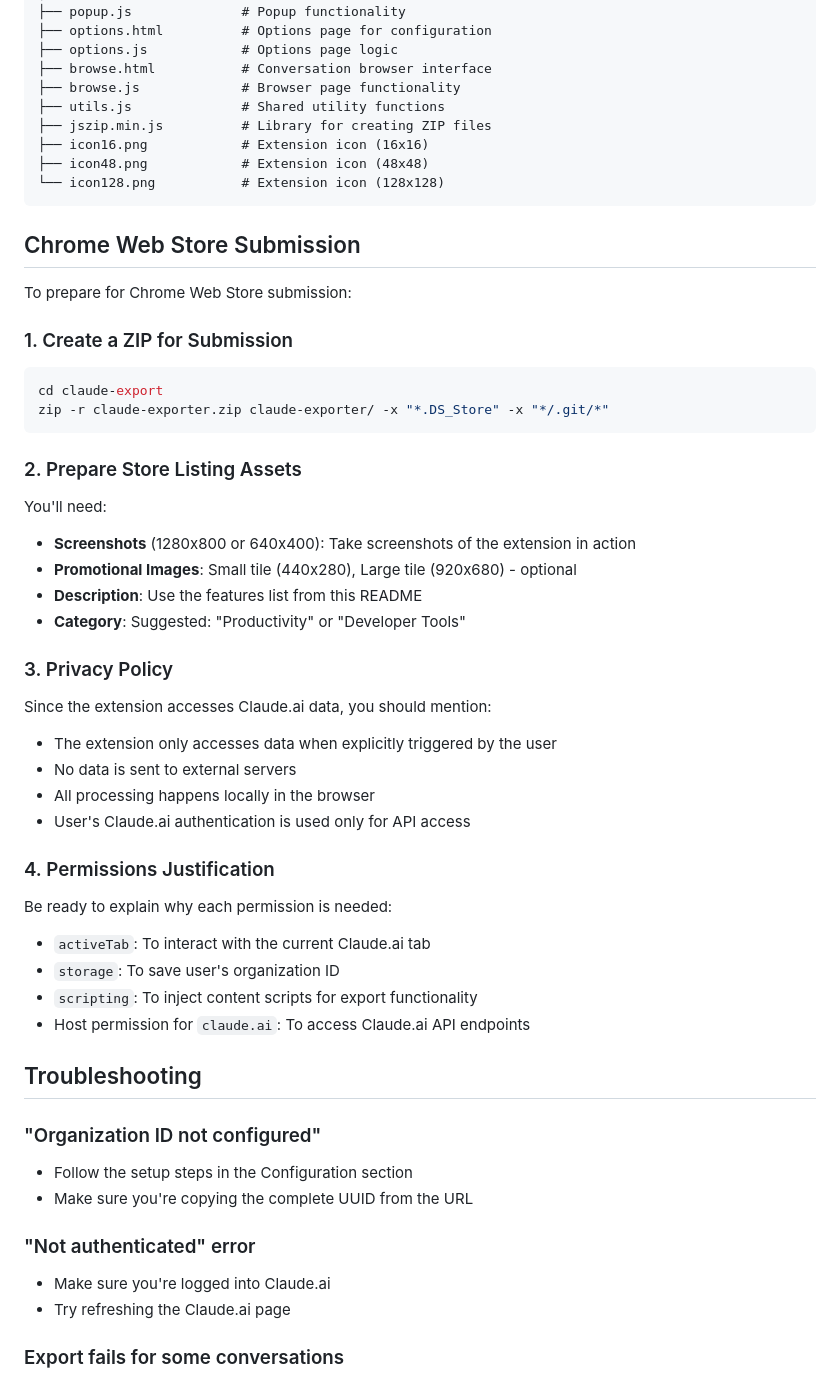
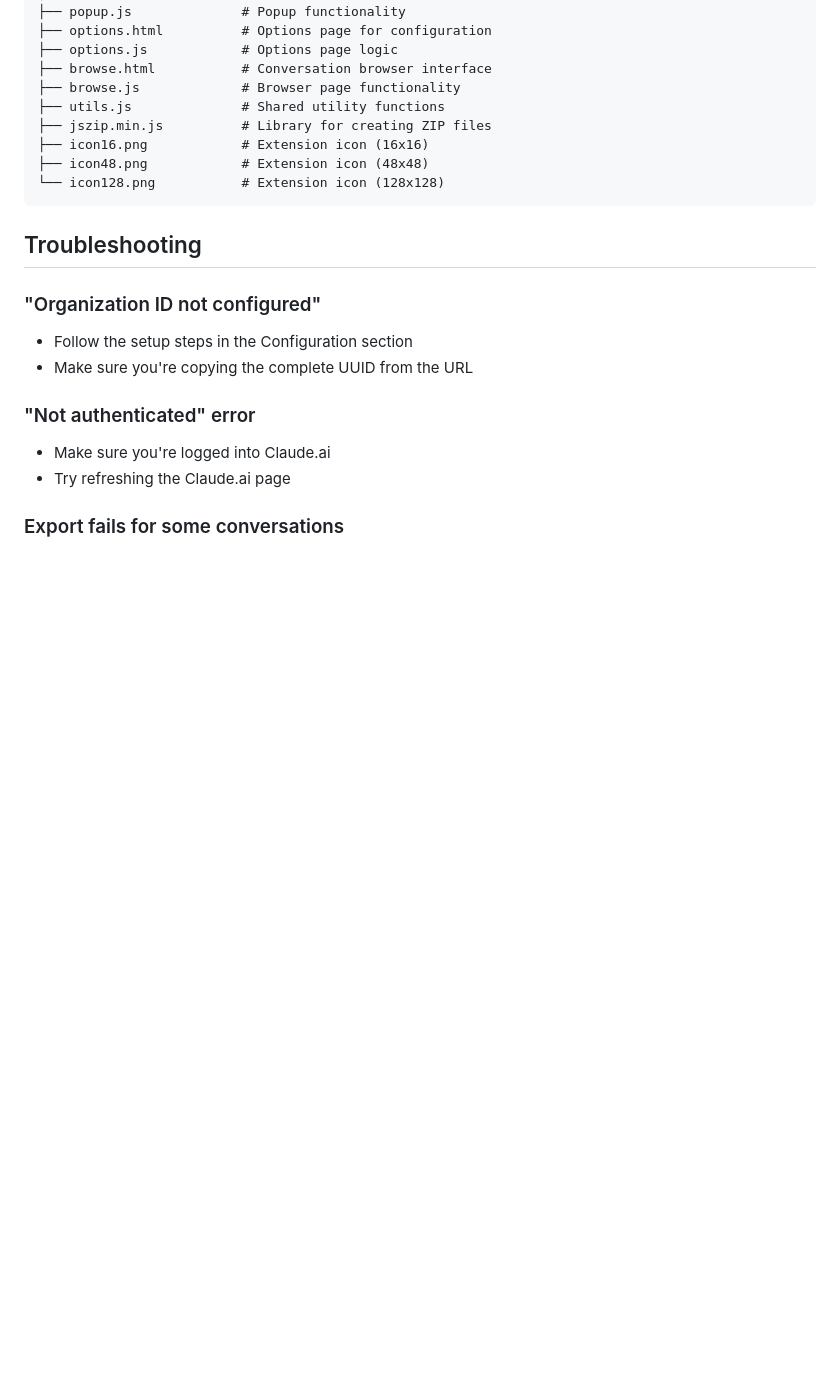
Before and after one commit to socketteer/Claude-Conversation-Exporter, a Markdown page: README.md, the part around the change. Drawn GitHub-style; blank space fills up the shorter version.

Commit message:
Remove Chrome Web Store Submission section from README

````diff
--- a/README.md
+++ b/README.md
@@ -192,37 +192,6 @@ claude-exporter/
 └── icon128.png           # Extension icon (128x128)
 ```
 
-## Chrome Web Store Submission
-
-To prepare for Chrome Web Store submission:
-
-### 1. Create a ZIP for Submission
-```bash
-cd claude-export
-zip -r claude-exporter.zip claude-exporter/ -x "*.DS_Store" -x "*/.git/*"
-```
-
-### 2. Prepare Store Listing Assets
-You'll need:
-- **Screenshots** (1280x800 or 640x400): Take screenshots of the extension in action
-- **Promotional Images**: Small tile (440x280), Large tile (920x680) - optional
-- **Description**: Use the features list from this README
-- **Category**: Suggested: "Productivity" or "Developer Tools"
-
-### 3. Privacy Policy
-Since the extension accesses Claude.ai data, you should mention:
-- The extension only accesses data when explicitly triggered by the user
-- No data is sent to external servers
-- All processing happens locally in the browser
-- User's Claude.ai authentication is used only for API access
-
-### 4. Permissions Justification
-Be ready to explain why each permission is needed:
-- `activeTab`: To interact with the current Claude.ai tab
-- `storage`: To save user's organization ID
-- `scripting`: To inject content scripts for export functionality
-- Host permission for `claude.ai`: To access Claude.ai API endpoints
-
 ## Troubleshooting
 
 ### "Organization ID not configured"
````
